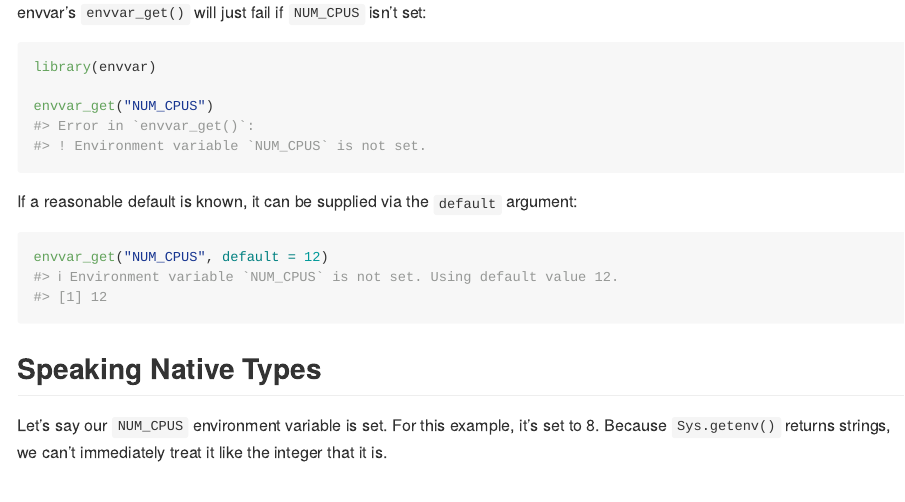
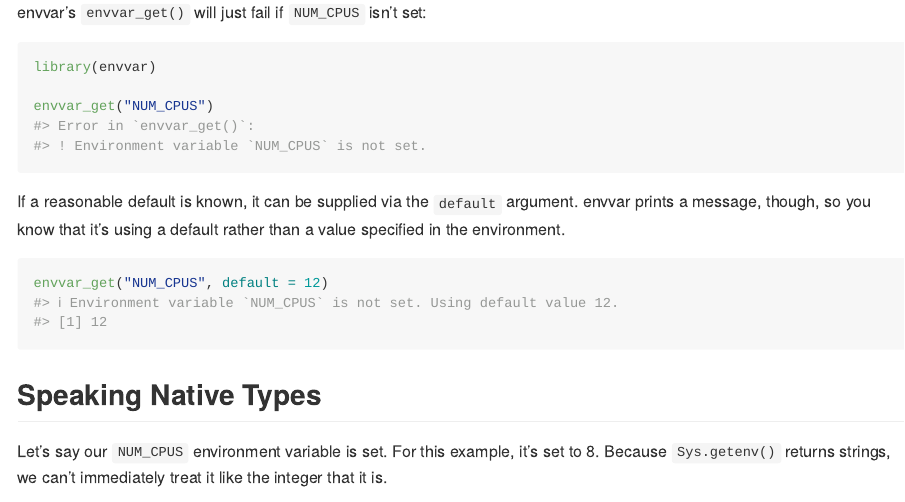
Before and after one commit to briandconnelly/envvar, an R Markdown document (README.Rmd): the page in a window 1100 px wide, from 590 px down. The pictures show the output file README.md that the author committed with the source, drawn offline in the style of GitHub; badge pictures from the web are left out.

Commit message:
Add note about defaults to README

````diff
--- a/README.Rmd
+++ b/README.Rmd
@@ -52,7 +52,8 @@ library(envvar)
 envvar_get("NUM_CPUS")
 ```
 
-If a reasonable default is known, it can be supplied via the `default` argument:
+If a reasonable default is known, it can be supplied via the `default` argument.
+envvar prints a message, though, so you know that it's using a default rather than a value specified in the environment.
 
 ```{r envvar notset default}
 envvar_get("NUM_CPUS", default = 12)
````
Also changed, not shown: README.md.
